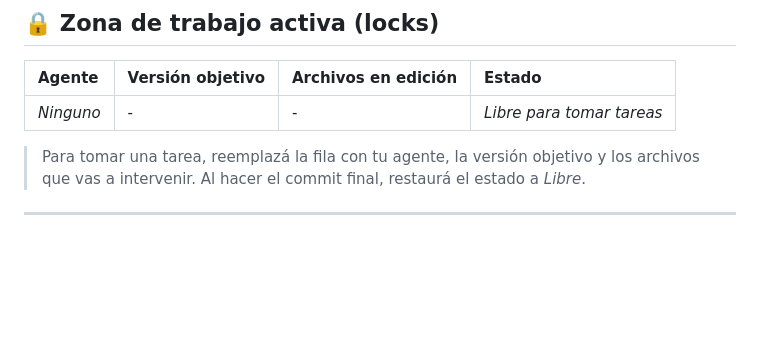
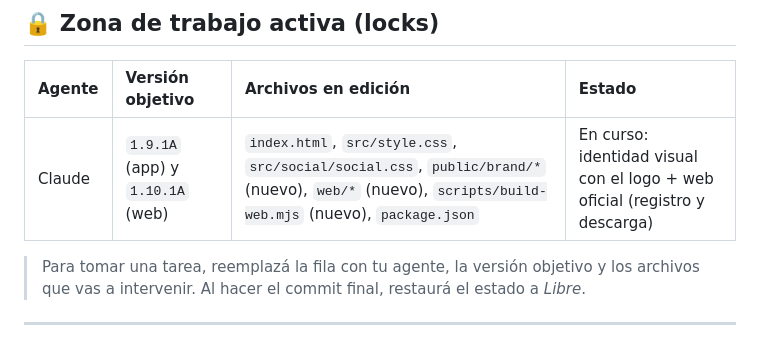
Before and after one commit to LivaNess/llama-dita, a Markdown page: SYNC.md, the part around the change. Rendered like a GitHub page; blank space fills up the shorter version.

Commit message:
[1.8.1A] chore: lock en SYNC.md para identidad visual y web oficial
Co-Authored-By: Claude Opus 5 <noreply@anthropic.com>

```diff
--- a/SYNC.md
+++ b/SYNC.md
@@ -9,7 +9,7 @@ Ambos agentes lo actualizan antes de empezar una tarea y al terminarla. El versi
 
 | Agente | Versión objetivo | Archivos en edición | Estado |
 | :--- | :--- | :--- | :--- |
-| *Ninguno* | - | - | *Libre para tomar tareas* |
+| Claude | `1.9.1A` (app) y `1.10.1A` (web) | `index.html`, `src/style.css`, `src/social/social.css`, `public/brand/*` (nuevo), `web/*` (nuevo), `scripts/build-web.mjs` (nuevo), `package.json` | En curso: identidad visual con el logo + web oficial (registro y descarga) |
 
 > Para tomar una tarea, reemplazá la fila con tu agente, la versión objetivo y los archivos que vas a intervenir. Al hacer el commit final, restaurá el estado a *Libre*.
 
```
